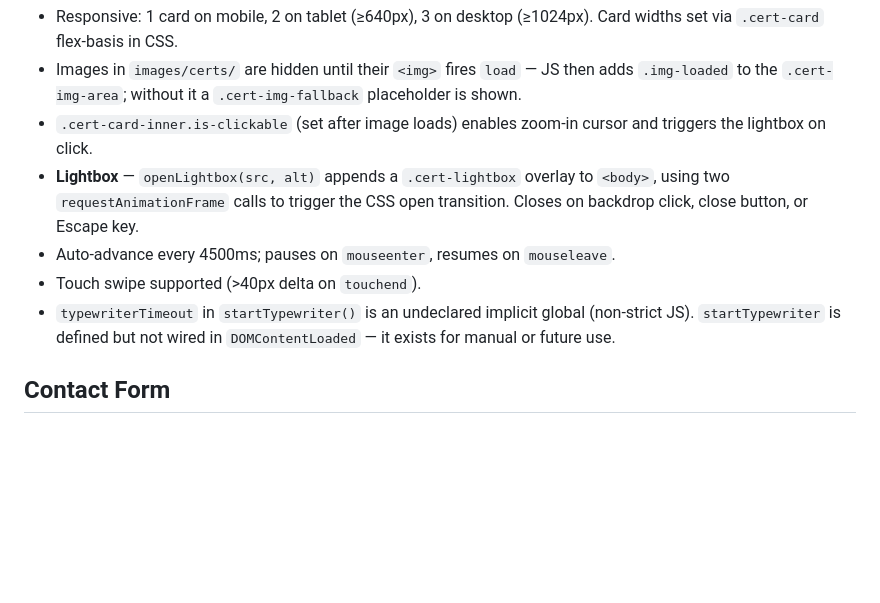
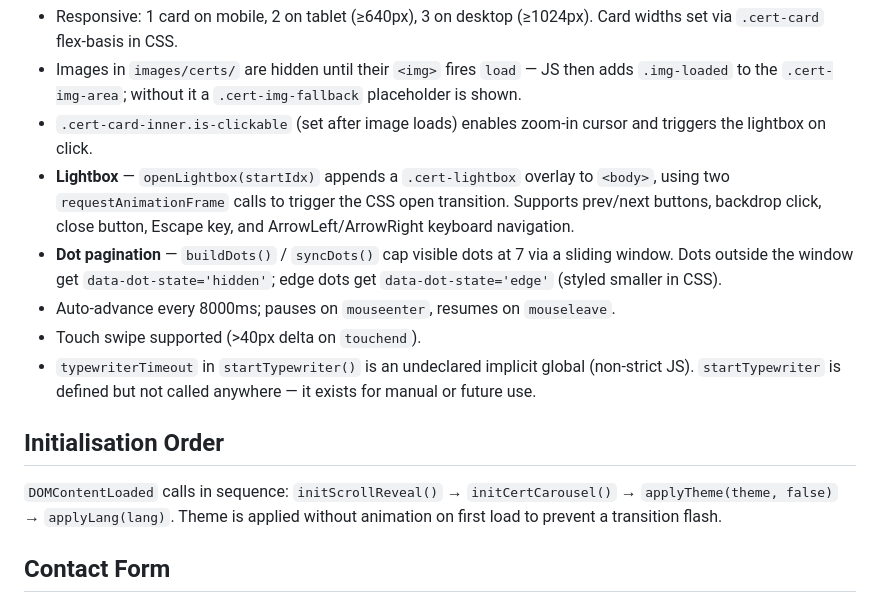
Before and after one commit to AlejoGomez1702/my-portfolio, a Markdown page: CLAUDE.md, the part around the change. GitHub-like rendering; blank space fills up the shorter version.

Commit message:
feat: enhance lightbox functionality with navigation support, improve dot pagination logic, and adjust auto-advance timing

```diff
--- a/CLAUDE.md
+++ b/CLAUDE.md
@@ -58,10 +58,15 @@ Progress bars use a CSS `scaleX` trick triggered by the scroll reveal observer:
 - Responsive: 1 card on mobile, 2 on tablet (≥640px), 3 on desktop (≥1024px). Card widths set via `.cert-card` flex-basis in CSS.
 - Images in `images/certs/` are hidden until their `<img>` fires `load` — JS then adds `.img-loaded` to the `.cert-img-area`; without it a `.cert-img-fallback` placeholder is shown.
 - `.cert-card-inner.is-clickable` (set after image loads) enables zoom-in cursor and triggers the lightbox on click.
-- **Lightbox** — `openLightbox(src, alt)` appends a `.cert-lightbox` overlay to `<body>`, using two `requestAnimationFrame` calls to trigger the CSS open transition. Closes on backdrop click, close button, or Escape key.
-- Auto-advance every 4500ms; pauses on `mouseenter`, resumes on `mouseleave`.
+- **Lightbox** — `openLightbox(startIdx)` appends a `.cert-lightbox` overlay to `<body>`, using two `requestAnimationFrame` calls to trigger the CSS open transition. Supports prev/next buttons, backdrop click, close button, Escape key, and ArrowLeft/ArrowRight keyboard navigation.
+- **Dot pagination** — `buildDots()` / `syncDots()` cap visible dots at 7 via a sliding window. Dots outside the window get `data-dot-state='hidden'`; edge dots get `data-dot-state='edge'` (styled smaller in CSS).
+- Auto-advance every 8000ms; pauses on `mouseenter`, resumes on `mouseleave`.
 - Touch swipe supported (>40px delta on `touchend`).
-- `typewriterTimeout` in `startTypewriter()` is an undeclared implicit global (non-strict JS). `startTypewriter` is defined but not wired in `DOMContentLoaded` — it exists for manual or future use.
+- `typewriterTimeout` in `startTypewriter()` is an undeclared implicit global (non-strict JS). `startTypewriter` is defined but not called anywhere — it exists for manual or future use.
+
+## Initialisation Order
+
+`DOMContentLoaded` calls in sequence: `initScrollReveal()` → `initCertCarousel()` → `applyTheme(theme, false)` → `applyLang(lang)`. Theme is applied without animation on first load to prevent a transition flash.
 
 ## Contact Form
 
```
